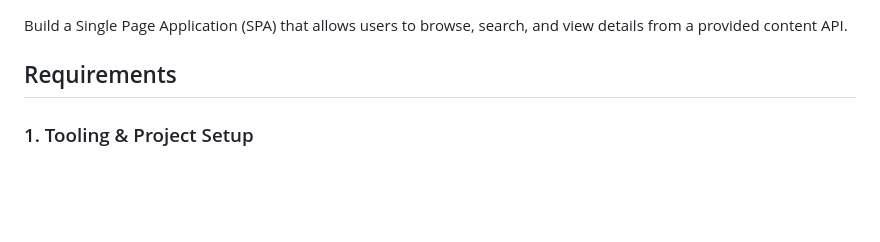
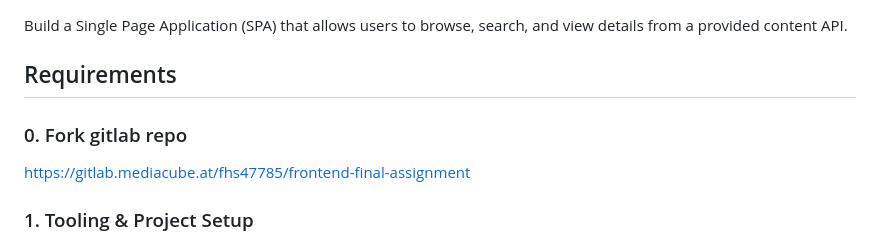
Before and after one commit to emedeli1/frontend-final-assignement, a Markdown page: README.md, the part around the change. GitHub-like rendering; blank space fills up the shorter version.

Commit message:
add link to repo to fork

```diff
--- a/README.md
+++ b/README.md
@@ -3,6 +3,9 @@
 Build a Single Page Application (SPA) that allows users to browse, search, and view details from a provided content API.
 
 ## Requirements
+
+### 0. Fork gitlab repo
+https://gitlab.mediacube.at/fhs47785/frontend-final-assignment
 
 ### 1. Tooling & Project Setup
 
```
